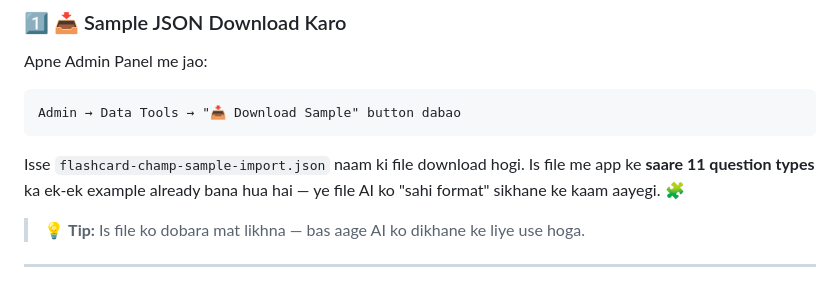
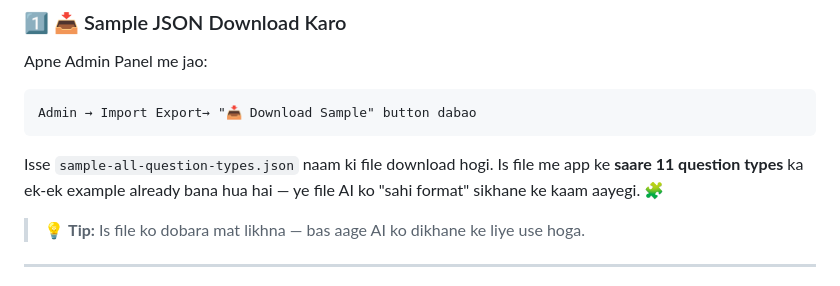
Before and after one commit to Thedarkgeekdc2/thedarkgeekdc2.github.io, a Markdown page: FCGAMES/IMPORT-QUESTIONS-GUIDE.md, the part around the change. Drawn GitHub-style.

Commit message:
Update file names in import questions guide

````diff
--- a/FCGAMES/IMPORT-QUESTIONS-GUIDE.md
+++ b/FCGAMES/IMPORT-QUESTIONS-GUIDE.md
@@ -26,10 +26,10 @@
 Apne Admin Panel me jao:
 
 ```
-Admin → Data Tools → "📥 Download Sample" button dabao
+Admin → Import Export→ "📥 Download Sample" button dabao
 ```
 
-Isse `flashcard-champ-sample-import.json` naam ki file download hogi. Is file me app ke **saare 11 question types** ka ek-ek example already bana hua hai — ye file AI ko "sahi format" sikhane ke kaam aayegi. 🧩
+Isse `sample-all-question-types.json` naam ki file download hogi. Is file me app ke **saare 11 question types** ka ek-ek example already bana hua hai — ye file AI ko "sahi format" sikhane ke kaam aayegi. 🧩
 
 > 💡 **Tip:** Is file ko dobara mat likhna — bas aage AI ko dikhane ke liye use hoga.
 
````
